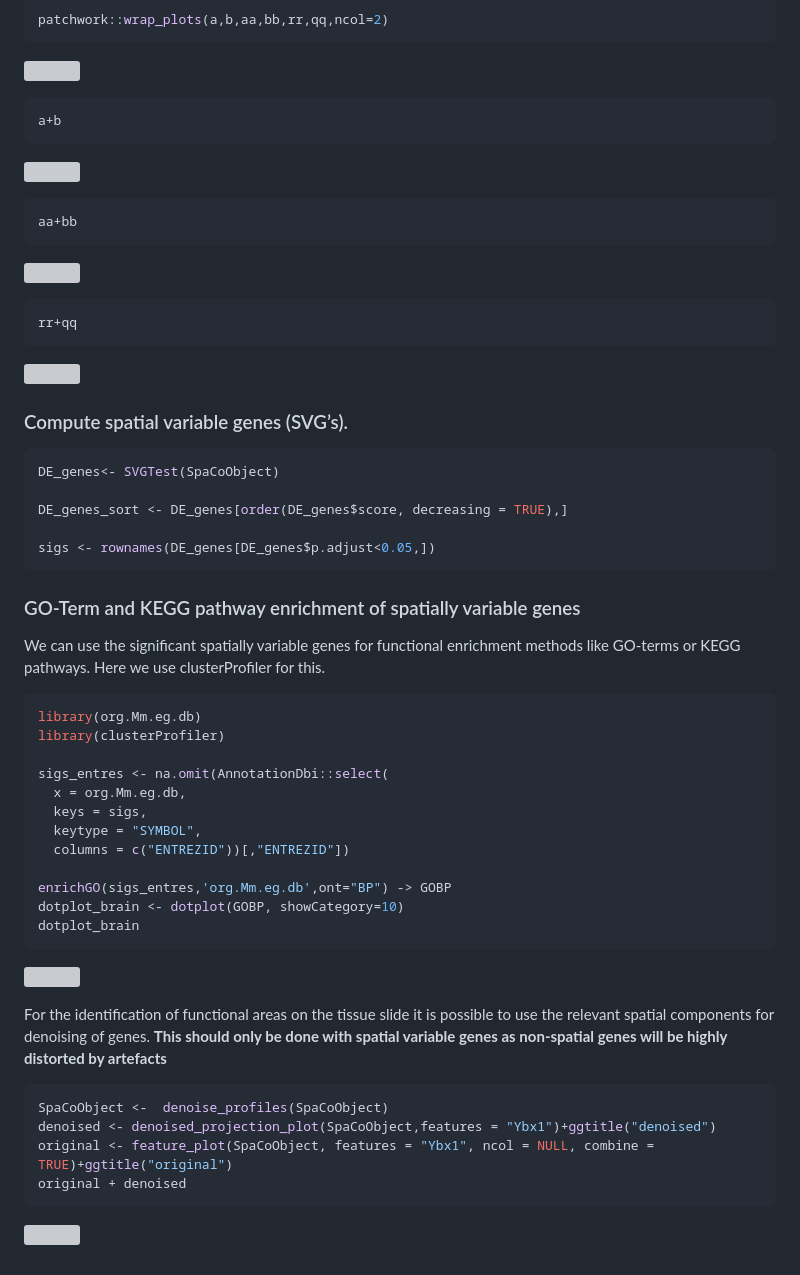
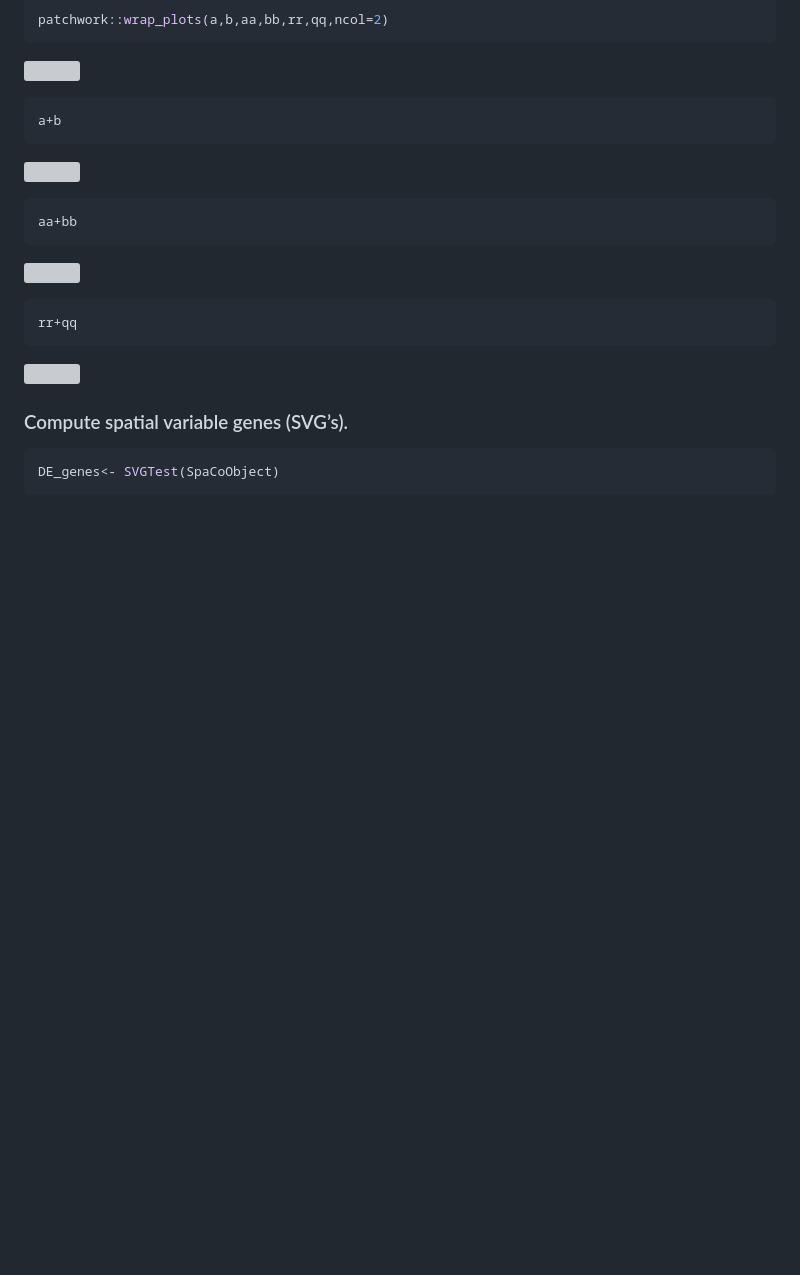
Before and after one commit to IMSBCompBio/SpaCo, a Markdown page: README.md, the part around one of its changes. Drawn GitHub-style; blank space fills up the shorter version; grey boxes are pictures that could not be loaded.

````diff
--- a/README.md
+++ b/README.md
@@ -176,44 +160,4 @@ rr+qq
 
 ``` r
 DE_genes<- SVGTest(SpaCoObject)
-
-DE_genes_sort <- DE_genes[order(DE_genes$score, decreasing = TRUE),]
-
-sigs <- rownames(DE_genes[DE_genes$p.adjust<0.05,])
 ```
-
-### GO-Term and KEGG pathway enrichment of spatially variable genes
-
-We can use the significant spatially variable genes for functional
-enrichment methods like GO-terms or KEGG pathways. Here we use
-clusterProfiler for this.
-
-``` r
-library(org.Mm.eg.db)
-library(clusterProfiler)
-
-sigs_entres <- na.omit(AnnotationDbi::select(
-  x = org.Mm.eg.db,
-  keys = sigs,
-  keytype = "SYMBOL",
-  columns = c("ENTREZID"))[,"ENTREZID"])
-
-enrichGO(sigs_entres,'org.Mm.eg.db',ont="BP") -> GOBP
-dotplot_brain <- dotplot(GOBP, showCategory=10)
-dotplot_brain
-```
-
-![](README_files/figure-gfm/unnamed-chunk-5-1.png)<!-- -->
-
-For the identification of functional areas on the tissue slide it is
-possible to use the relevant spatial components for denoising of genes.
-**This should only be done with spatial variable genes as non-spatial
-genes will be highly distorted by artefacts**
-
-``` r
-SpaCoObject <-  denoise_profiles(SpaCoObject)
-denoised <- denoised_projection_plot(SpaCoObject,features = "Ybx1")+ggtitle("denoised")
-original <- feature_plot(SpaCoObject, features = "Ybx1", ncol = NULL, combine = TRUE)+ggtitle("original")
-original + denoised
-```
-
````
Also changed, not shown: other parts of README.md (+18 -35 lines).
